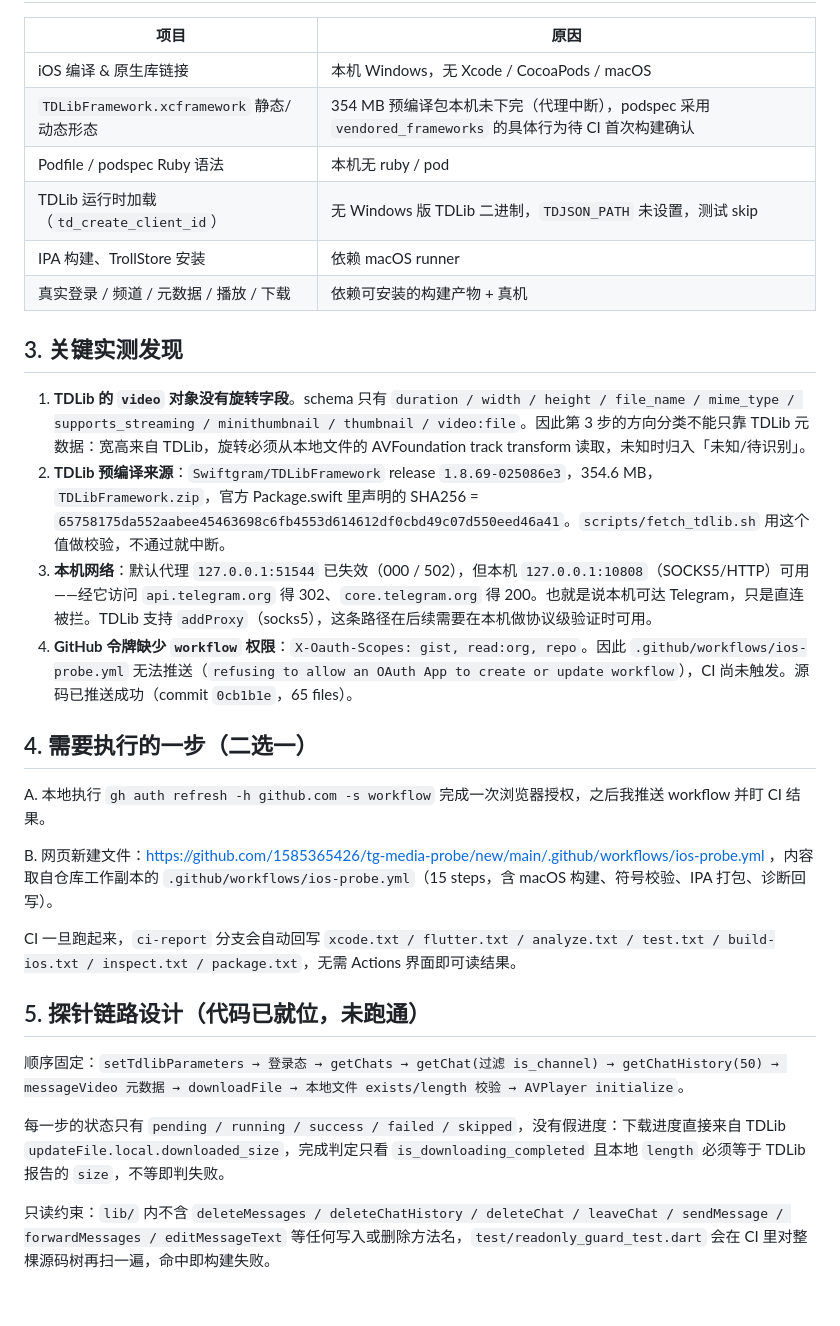
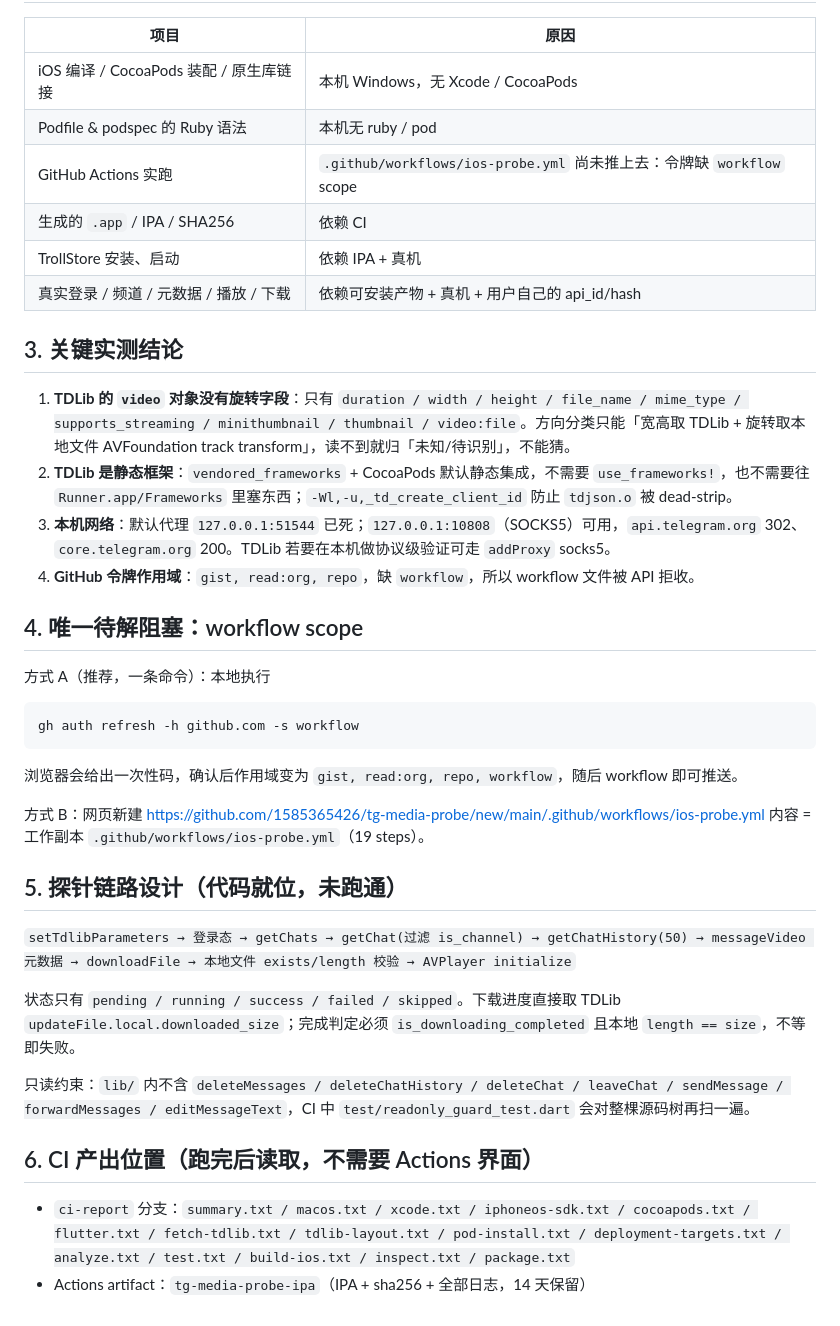
Before and after one commit to 1585365426/tg-media-probe, a Markdown page: docs/PROBE-STATUS.md, the part around one of its changes. GitHub-like rendering.

````diff
--- a/docs/PROBE-STATUS.md
+++ b/docs/PROBE-STATUS.md
@@ -23,32 +40,43 @@ Flutter 版本与 iOS 目标兼容性：Flutter 3.47 起最低 iOS 由 13 抬到
 
 | 项目 | 原因 |
 |---|---|
-| iOS 编译 & 原生库链接 | 本机 Windows，无 Xcode / CocoaPods / macOS |
-| `TDLibFramework.xcframework` 静态/动态形态 | 354 MB 预编译包本机未下完（代理中断），podspec 采用 `vendored_frameworks` 的具体行为待 CI 首次构建确认 |
-| Podfile / podspec Ruby 语法 | 本机无 ruby / pod |
-| TDLib 运行时加载（`td_create_client_id`） | 无 Windows 版 TDLib 二进制，`TDJSON_PATH` 未设置，测试 skip |
-| IPA 构建、TrollStore 安装 | 依赖 macOS runner |
-| 真实登录 / 频道 / 元数据 / 播放 / 下载 | 依赖可安装的构建产物 + 真机 |
+| iOS 编译 / CocoaPods 装配 / 原生库链接 | 本机 Windows，无 Xcode / CocoaPods |
+| Podfile & podspec 的 Ruby 语法 | 本机无 ruby / pod |
+| GitHub Actions 实跑 | `.github/workflows/ios-probe.yml` 尚未推上去：令牌缺 `workflow` scope |
+| 生成的 `.app` / IPA / SHA256 | 依赖 CI |
+| TrollStore 安装、启动 | 依赖 IPA + 真机 |
+| 真实登录 / 频道 / 元数据 / 播放 / 下载 | 依赖可安装产物 + 真机 + 用户自己的 api_id/hash |
 
-## 3. 关键实测发现
+## 3. 关键实测结论
 
-1. **TDLib 的 `video` 对象没有旋转字段**。schema 只有 `duration / width / height / file_name / mime_type / supports_streaming / minithumbnail / thumbnail / video:file`。因此第 3 步的方向分类不能只靠 TDLib 元数据：宽高来自 TDLib，旋转必须从本地文件的 AVFoundation track transform 读取，未知时归入「未知/待识别」。
-2. **TDLib 预编译来源**：`Swiftgram/TDLibFramework` release `1.8.69-025086e3`，354.6 MB，`TDLibFramework.zip`，官方 Package.swift 里声明的 SHA256 = `65758175da552aabee45463698c6fb4553d614612df0cbd49c07d550eed46a41`。`scripts/fetch_tdlib.sh` 用这个值做校验，不通过就中断。
-3. **本机网络**：默认代理 `127.0.0.1:51544` 已失效（000 / 502），但本机 `127.0.0.1:10808`（SOCKS5/HTTP）可用——经它访问 `api.telegram.org` 得 302、`core.telegram.org` 得 200。也就是说本机可达 Telegram，只是直连被拦。TDLib 支持 `addProxy`（socks5），这条路径在后续需要在本机做协议级验证时可用。
-4. **GitHub 令牌缺少 `workflow` 权限**：`X-Oauth-Scopes: gist, read:org, repo`。因此 `.github/workflows/ios-probe.yml` 无法推送（`refusing to allow an OAuth App to create or update workflow`），CI 尚未触发。源码已推送成功（commit `0cb1b1e`，65 files）。
+1. **TDLib 的 `video` 对象没有旋转字段**：只有 `duration / width / height / file_name / mime_type / supports_streaming / minithumbnail / thumbnail / video:file`。方向分类只能「宽高取 TDLib + 旋转取本地文件 AVFoundation track transform」，读不到就归「未知/待识别」，不能猜。
+2. **TDLib 是静态框架**：`vendored_frameworks` + CocoaPods 默认静态集成，不需要 `use_frameworks!`，也不需要往 `Runner.app/Frameworks` 里塞东西；`-Wl,-u,_td_create_client_id` 防止 `tdjson.o` 被 dead-strip。
+3. **本机网络**：默认代理 `127.0.0.1:51544` 已死；`127.0.0.1:10808`（SOCKS5）可用，`api.telegram.org` 302、`core.telegram.org` 200。TDLib 若要在本机做协议级验证可走 `addProxy` socks5。
+4. **GitHub 令牌作用域**：`gist, read:org, repo`，缺 `workflow`，所以 workflow 文件被 API 拒收。
 
-## 4. 需要执行的一步（二选一）
+## 4. 唯一待解阻塞：workflow scope
 
-A. 本地执行 `gh auth refresh -h github.com -s workflow` 完成一次浏览器授权，之后我推送 workflow 并盯 CI 结果。
+方式 A（推荐，一条命令）：本地执行
 
-B. 网页新建文件：https://github.com/1585365426/tg-media-probe/new/main/.github/workflows/ios-probe.yml ，内容取自仓库工作副本的 `.github/workflows/ios-probe.yml`（15 steps，含 macOS 构建、符号校验、IPA 打包、诊断回写）。
+```bash
+gh auth refresh -h github.com -s workflow
+```
 
-CI 一旦跑起来，`ci-report` 分支会自动回写 `xcode.txt / flutter.txt / analyze.txt / test.txt / build-ios.txt / inspect.txt / package.txt`，无需 Actions 界面即可读结果。
+浏览器会给出一次性码，确认后作用域变为 `gist, read:org, repo, workflow`，随后 workflow 即可推送。
 
-## 5. 探针链路设计（代码已就位，未跑通）
+方式 B：网页新建
+https://github.com/1585365426/tg-media-probe/new/main/.github/workflows/ios-probe.yml
+内容 = 工作副本 `.github/workflows/ios-probe.yml`（19 steps）。
 
-顺序固定：`setTdlibParameters → 登录态 → getChats → getChat(过滤 is_channel) → getChatHistory(50) → messageVideo 元数据 → downloadFile → 本地文件 exists/length 校验 → AVPlayer initialize`。
+## 5. 探针链路设计（代码就位，未跑通）
 
-每一步的状态只有 `pending / running / success / failed / skipped`，没有假进度：下载进度直接来自 TDLib `updateFile.local.downloaded_size`，完成判定只看 `is_downloading_completed` 且本地 `length` 必须等于 TDLib 报告的 `size`，不等即判失败。
+`setTdlibParameters → 登录态 → getChats → getChat(过滤 is_channel) → getChatHistory(50) → messageVideo 元数据 → downloadFile → 本地文件 exists/length 校验 → AVPlayer initialize`
 
-只读约束：`lib/` 内不含 `deleteMessages / deleteChatHistory / deleteChat / leaveChat / sendMessage / forwardMessages / editMessageText` 等任何写入或删除方法名，`test/readonly_guard_test.dart` 会在 CI 里对整棵源码树再扫一遍，命中即构建失败。
+状态只有 `pending / running / success / failed / skipped`。下载进度直接取 TDLib `updateFile.local.downloaded_size`；完成判定必须 `is_downloading_completed` 且本地 `length == size`，不等即失败。
+
+只读约束：`lib/` 内不含 `deleteMessages / deleteChatHistory / deleteChat / leaveChat / sendMessage / forwardMessages / editMessageText`，CI 中 `test/readonly_guard_test.dart` 会对整棵源码树再扫一遍。
+
+## 6. CI 产出位置（跑完后读取，不需要 Actions 界面）
+
+- `ci-report` 分支：`summary.txt / macos.txt / xcode.txt / iphoneos-sdk.txt / cocoapods.txt / flutter.txt / fetch-tdlib.txt / tdlib-layout.txt / pod-install.txt / deployment-targets.txt / analyze.txt / test.txt / build-ios.txt / inspect.txt / package.txt`
+- Actions artifact：`tg-media-probe-ipa`（IPA + sha256 + 全部日志，14 天保留）
````
Also changed, not shown: other parts of docs/PROBE-STATUS.md (+28 -11 lines).
